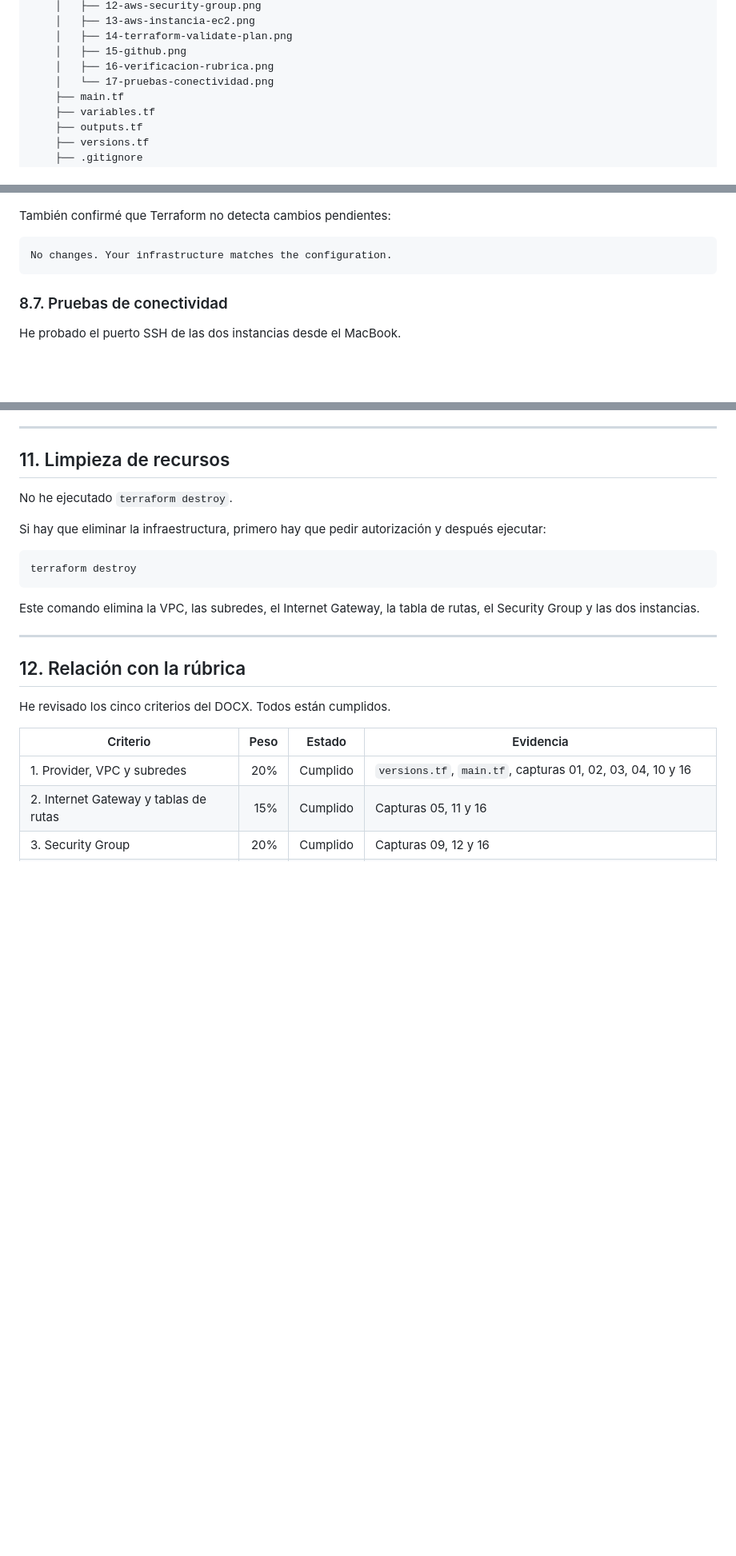
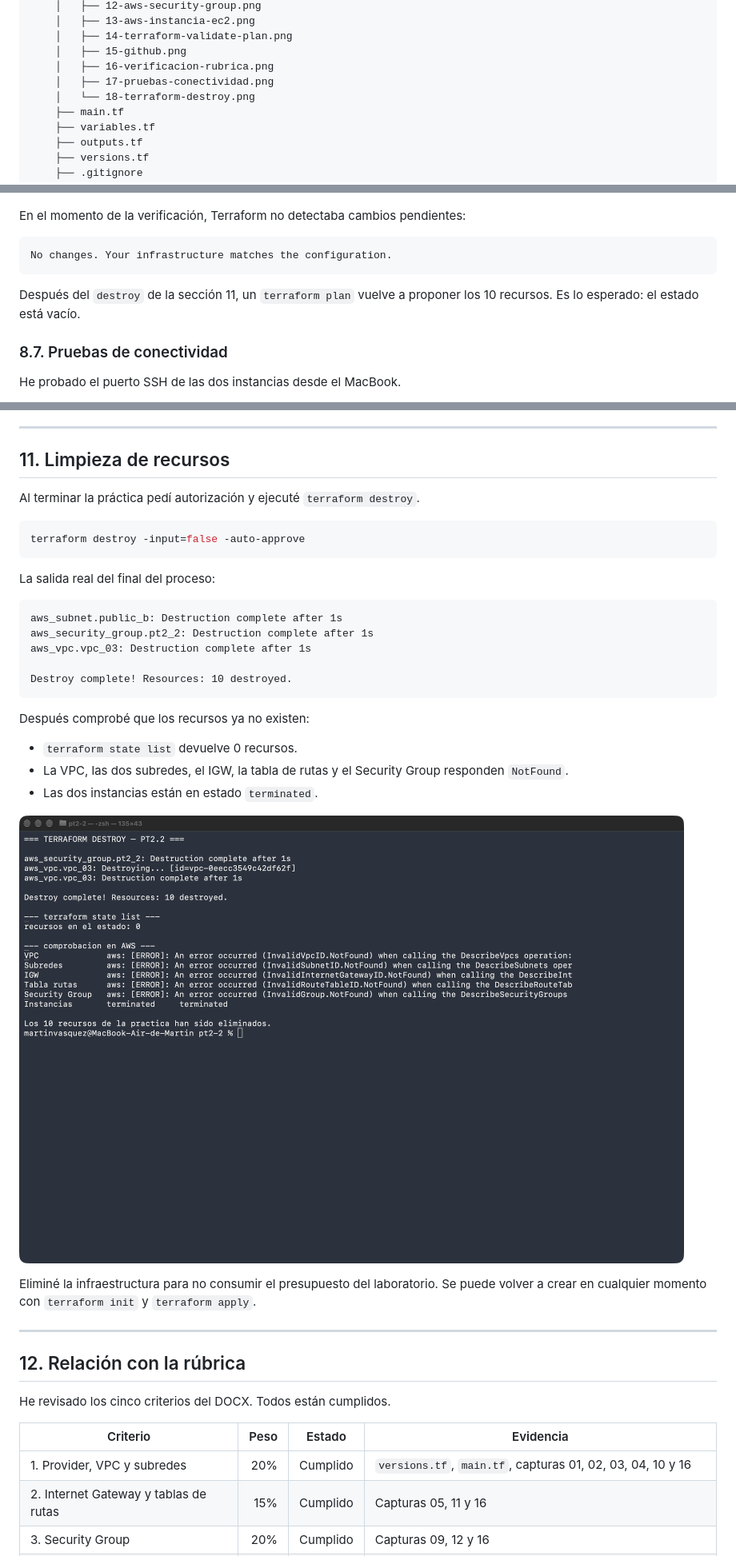
Before and after one commit to Chuguxxxx/practiquescloud, a Markdown page: pt2-2/README.md, 3 parts joined by grey strips. Shown at 80% size. Rendered like a GitHub page; pictures changed too: pt2-2/assets/18-terraform-destroy.png (added); blank space fills up the shorter version.

Commit message:
Documentar la limpieza de recursos con terraform destroy

````diff
--- a/pt2-2/README.md
+++ b/pt2-2/README.md
@@ -81,7 +83,8 @@ practiquescloud/
     │   ├── 14-terraform-validate-plan.png
     │   ├── 15-github.png
     │   ├── 16-verificacion-rubrica.png
-    │   └── 17-pruebas-conectividad.png
+    │   ├── 17-pruebas-conectividad.png
+    │   └── 18-terraform-destroy.png
     ├── main.tf
     ├── variables.tf
     ├── outputs.tf
@@ -433,11 +436,13 @@ El resultado ha sido **39/39 comprobaciones correctas**:
 
 ![Verificación de los 39 puntos de la rúbrica](assets/16-verificacion-rubrica.png)
 
-También confirmé que Terraform no detecta cambios pendientes:
+En el momento de la verificación, Terraform no detectaba cambios pendientes:
 
 ```text
 No changes. Your infrastructure matches the configuration.
 ```
+
+Después del `destroy` de la sección 11, un `terraform plan` vuelve a proponer los 10 recursos. Es lo esperado: el estado está vacío.
 
 ### 8.7. Pruebas de conectividad
 
@@ -498,15 +503,31 @@ La IP pública puede ser distinta si las instancias se han reiniciado.
 
 ## 11. Limpieza de recursos
 
-No he ejecutado `terraform destroy`.
-
-Si hay que eliminar la infraestructura, primero hay que pedir autorización y después ejecutar:
+Al terminar la práctica pedí autorización y ejecuté `terraform destroy`.
 
 ```bash
-terraform destroy
+terraform destroy -input=false -auto-approve
 ```
 
-Este comando elimina la VPC, las subredes, el Internet Gateway, la tabla de rutas, el Security Group y las dos instancias.
+La salida real del final del proceso:
+
+```text
+aws_subnet.public_b: Destruction complete after 1s
+aws_security_group.pt2_2: Destruction complete after 1s
+aws_vpc.vpc_03: Destruction complete after 1s
+
+Destroy complete! Resources: 10 destroyed.
+```
+
+Después comprobé que los recursos ya no existen:
+
+- `terraform state list` devuelve 0 recursos.
+- La VPC, las dos subredes, el IGW, la tabla de rutas y el Security Group responden `NotFound`.
+- Las dos instancias están en estado `terminated`.
+
+![terraform destroy y verificación de la limpieza](assets/18-terraform-destroy.png)
+
+Eliminé la infraestructura para no consumir el presupuesto del laboratorio. Se puede volver a crear en cualquier momento con `terraform init` y `terraform apply`.
 
 ---
 
````
Also changed, not shown: other parts of pt2-2/README.md (+5 -1 lines).
